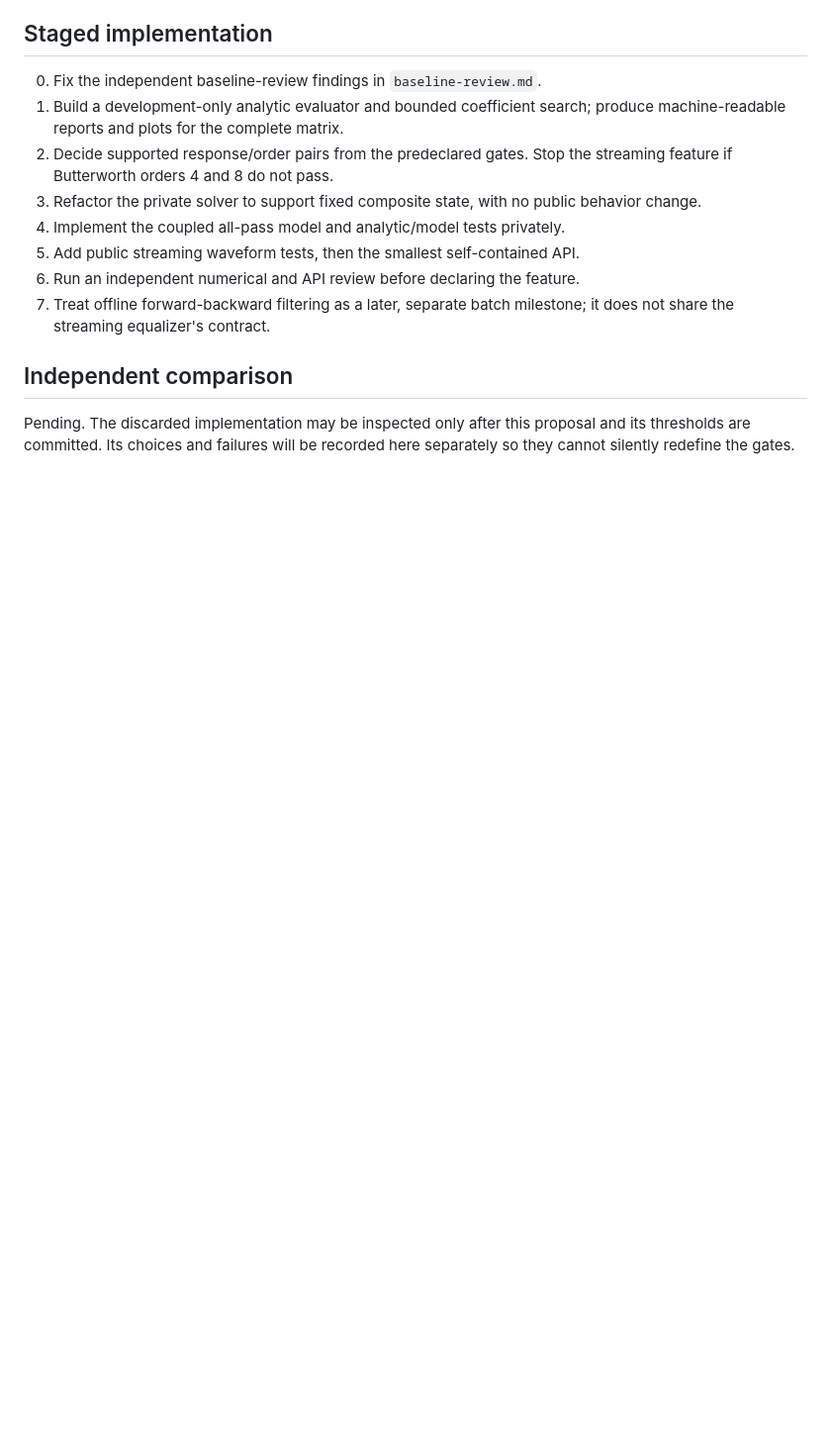
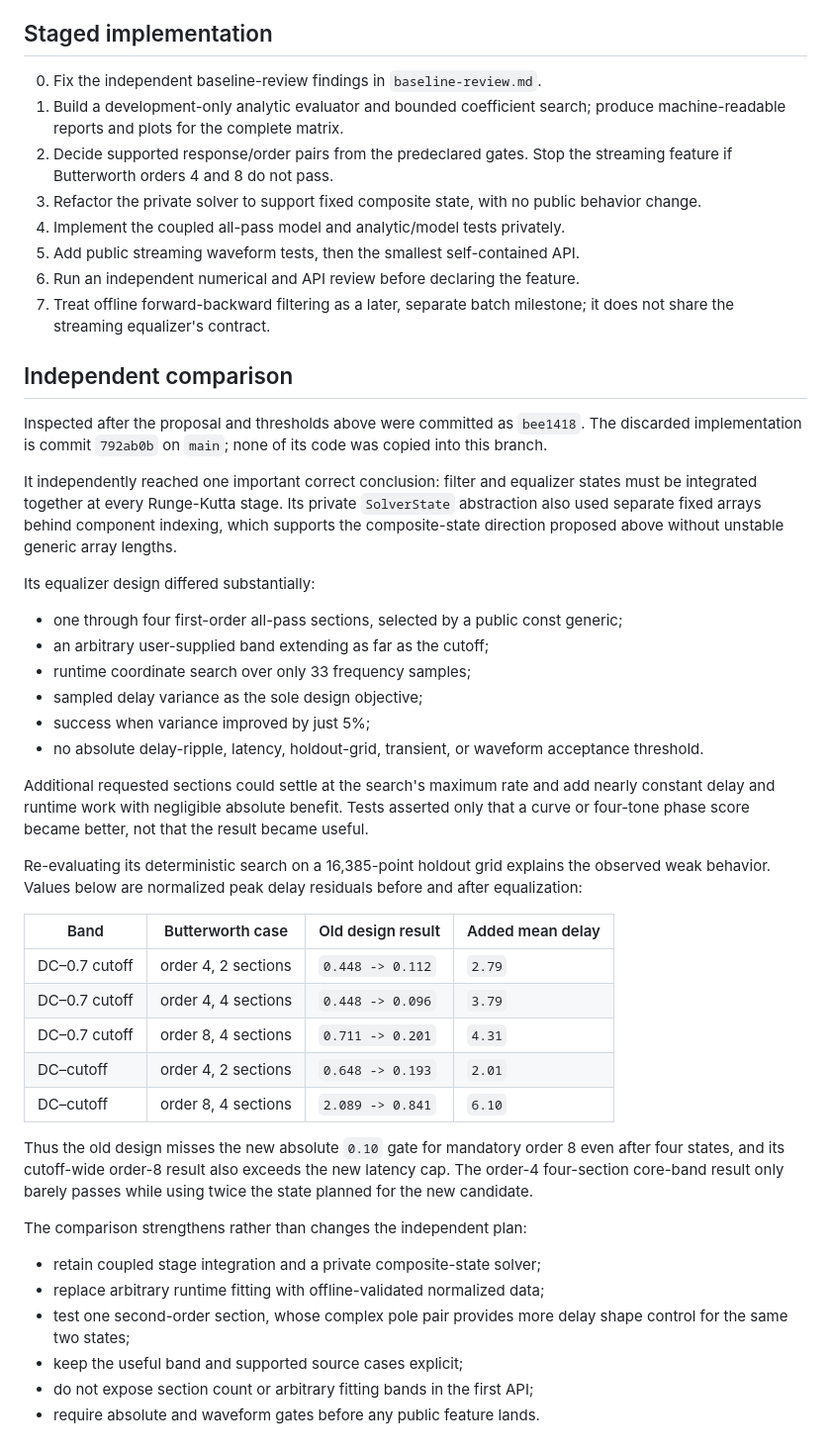
Before and after one commit to YagoMello/ssfilt, a Markdown page: docs/phase-equalization.md, the part around the change. Shown at 99% size. Rendered like a GitHub page; blank space fills up the shorter version.

Commit message:
docs: compare discarded equalizer design

```diff
--- a/docs/phase-equalization.md
+++ b/docs/phase-equalization.md
@@ -273,6 +273,55 @@ optimizer tolerances, and fitting weights remain private.
 
 ## Independent comparison
 
-Pending. The discarded implementation may be inspected only after this
-proposal and its thresholds are committed. Its choices and failures will be
-recorded here separately so they cannot silently redefine the gates.
+Inspected after the proposal and thresholds above were committed as `bee1418`.
+The discarded implementation is commit `792ab0b` on `main`; none of its code
+was copied into this branch.
+
+It independently reached one important correct conclusion: filter and
+equalizer states must be integrated together at every Runge-Kutta stage. Its
+private `SolverState` abstraction also used separate fixed arrays behind
+component indexing, which supports the composite-state direction proposed
+above without unstable generic array lengths.
+
+Its equalizer design differed substantially:
+
+- one through four first-order all-pass sections, selected by a public const
+  generic;
+- an arbitrary user-supplied band extending as far as the cutoff;
+- runtime coordinate search over only 33 frequency samples;
+- sampled delay variance as the sole design objective;
+- success when variance improved by just 5%;
+- no absolute delay-ripple, latency, holdout-grid, transient, or waveform
+  acceptance threshold.
+
+Additional requested sections could settle at the search's maximum rate and
+add nearly constant delay and runtime work with negligible absolute benefit.
+Tests asserted only that a curve or four-tone phase score became better, not
+that the result became useful.
+
+Re-evaluating its deterministic search on a 16,385-point holdout grid explains
+the observed weak behavior. Values below are normalized peak delay residuals
+before and after equalization:
+
+| Band | Butterworth case | Old design result | Added mean delay |
+| --- | --- | --- | --- |
+| DC–0.7 cutoff | order 4, 2 sections | `0.448 -> 0.112` | `2.79` |
+| DC–0.7 cutoff | order 4, 4 sections | `0.448 -> 0.096` | `3.79` |
+| DC–0.7 cutoff | order 8, 4 sections | `0.711 -> 0.201` | `4.31` |
+| DC–cutoff | order 4, 2 sections | `0.648 -> 0.193` | `2.01` |
+| DC–cutoff | order 8, 4 sections | `2.089 -> 0.841` | `6.10` |
+
+Thus the old design misses the new absolute `0.10` gate for mandatory order 8
+even after four states, and its cutoff-wide order-8 result also exceeds the new
+latency cap. The order-4 four-section core-band result only barely passes while
+using twice the state planned for the new candidate.
+
+The comparison strengthens rather than changes the independent plan:
+
+- retain coupled stage integration and a private composite-state solver;
+- replace arbitrary runtime fitting with offline-validated normalized data;
+- test one second-order section, whose complex pole pair provides more delay
+  shape control for the same two states;
+- keep the useful band and supported source cases explicit;
+- do not expose section count or arbitrary fitting bands in the first API;
+- require absolute and waveform gates before any public feature lands.
```
